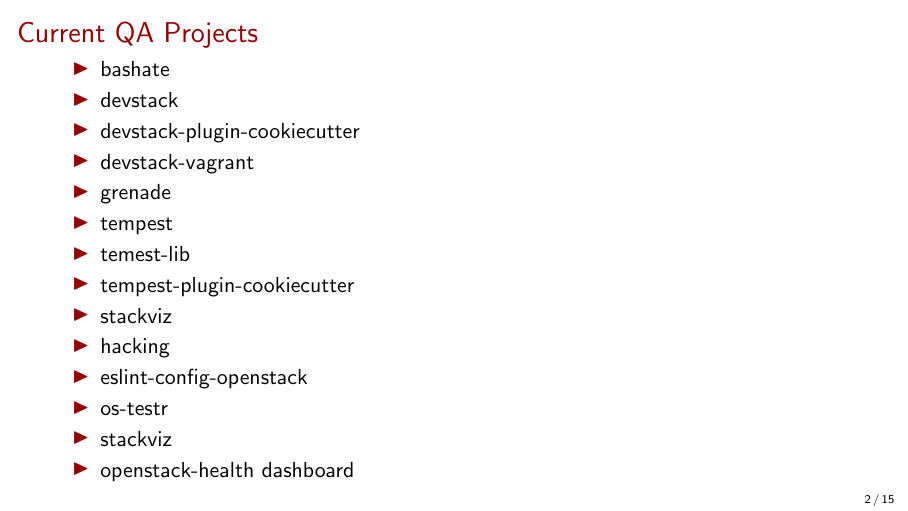
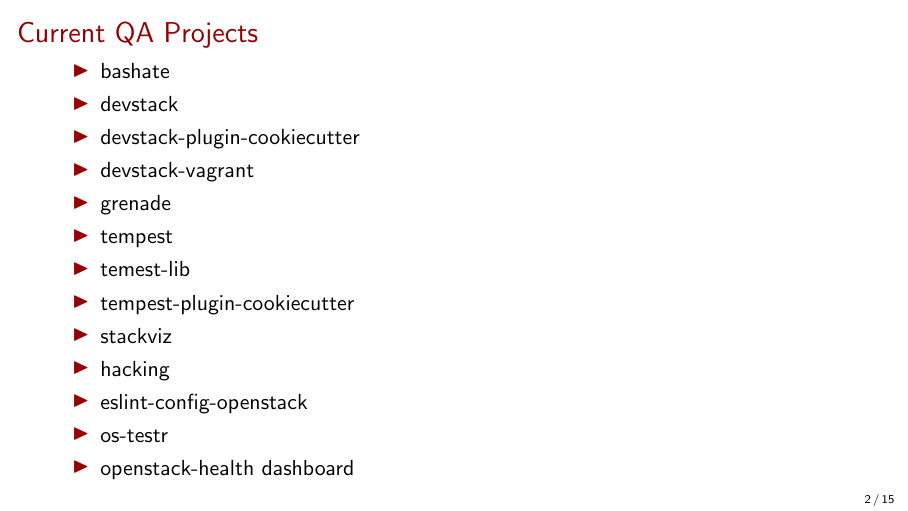
Before and after one commit to mtreinish/external_plugins, LaTeX slides (external_plugins.tex): page 3 of 16. Compiled offline with pdfLaTeX.

Commit message:
Remove duplicate entry stackviz
Remove duplicate from slide "Current QA Projects"

```diff
--- a/external_plugins.tex
+++ b/external_plugins.tex
@@ -94,7 +94,6 @@
     \item{hacking}
     \item{eslint-config-openstack}
     \item{os-testr}
-    \item{stackviz}
     \item{openstack-health dashboard}
     \end{itemize}
 \end{frame}
```
